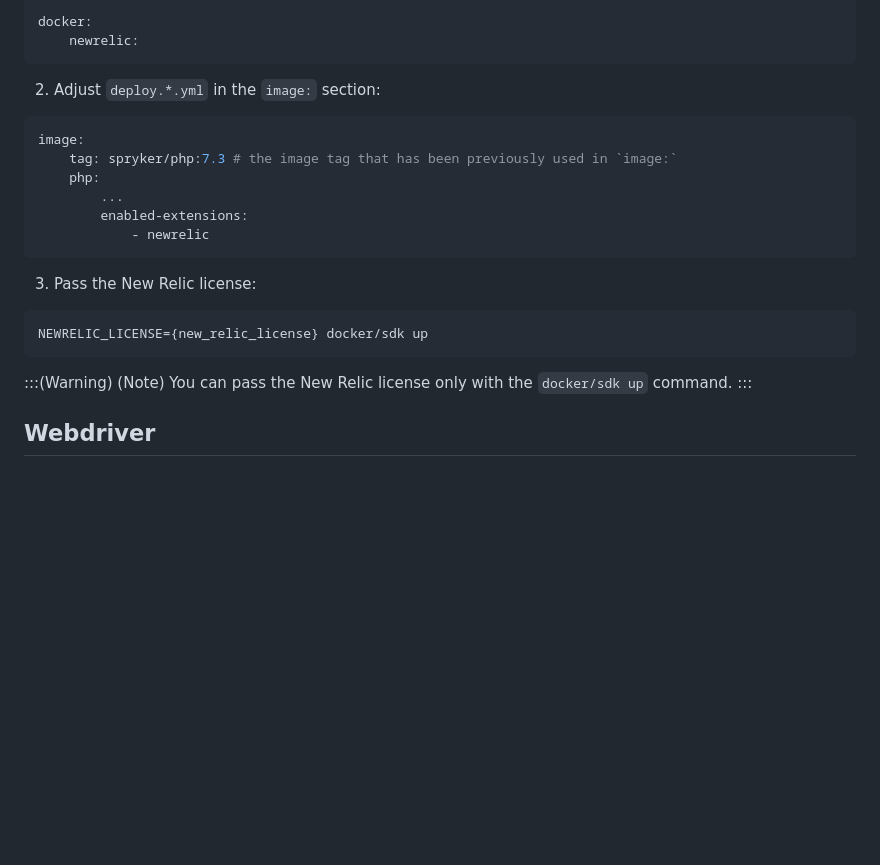
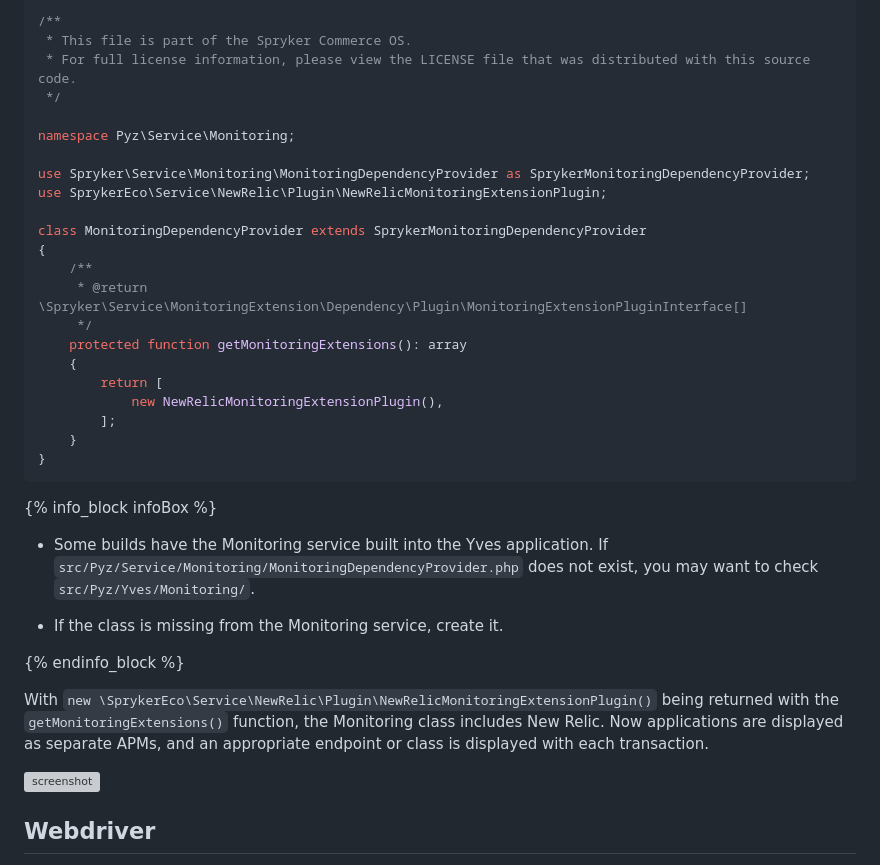
Before and after one commit to spryker/docker-sdk, a Markdown page: docs/06-configuring-services.md, the part around one of its changes. Drawn GitHub-style; blank space fills up the shorter version; grey boxes are pictures that could not be loaded.

````diff
--- a/docs/06-configuring-services.md
+++ b/docs/06-configuring-services.md
@@ -398,28 +454,42 @@ Follow the steps to enable New Relic:
 
-```yaml
-docker:
-    newrelic:
+/**
+ * This file is part of the Spryker Commerce OS.
+ * For full license information, please view the LICENSE file that was distributed with this source code.
+ */
+
+namespace Pyz\Service\Monitoring;
+
+use Spryker\Service\Monitoring\MonitoringDependencyProvider as SprykerMonitoringDependencyProvider;
+use SprykerEco\Service\NewRelic\Plugin\NewRelicMonitoringExtensionPlugin;
+
+class MonitoringDependencyProvider extends SprykerMonitoringDependencyProvider
+{
+    /**
+     * @return \Spryker\Service\MonitoringExtension\Dependency\Plugin\MonitoringExtensionPluginInterface[]
+     */
+    protected function getMonitoringExtensions(): array
+    {
+        return [
+            new NewRelicMonitoringExtensionPlugin(),
+        ];
+    }
+}
 ```
 
-2. Adjust `deploy.*.yml` in the `image:` section:
+{% info_block infoBox %}
 
-```yaml
-image:
-    tag: spryker/php:7.3 # the image tag that has been previously used in `image:`
-    php:
-        ...
-        enabled-extensions:
-            - newrelic
-```
+* Some builds have the Monitoring service built into the Yves application. If `src/Pyz/Service/Monitoring/MonitoringDependencyProvider.php` does not exist, you may want to check `src/Pyz/Yves/Monitoring/`.
 
-3. Pass the New Relic license:
+* If the class is missing from the Monitoring service, create it.
 
-```bash
-NEWRELIC_LICENSE={new_relic_license} docker/sdk up
-```
-:::(Warning) (Note)
-You can pass the New Relic license only with the `docker/sdk up` command.
-:::
+
+{% endinfo_block %}
+
+
+
+With `new \SprykerEco\Service\NewRelic\Plugin\NewRelicMonitoringExtensionPlugin()` being returned with the `getMonitoringExtensions()` function, the Monitoring class includes New Relic. Now applications are displayed as separate APMs, and an appropriate endpoint or class is displayed with each transaction.
+
+![screenshot](https://lh3.googleusercontent.com/drive-viewer/AJc5JmTs7PzBBgaotIid707cuXeru3hc5L6PZv9a_zQAyDMhp2FWKiCSTc2kmqHCaLVsBtjIcoUVYKY=w1920-h919)
 
 ## Webdriver
 PhantomJS is provided as a webdriver service by default, but you can switch to ChromeDriver as described below.
````
Also changed, not shown: other parts of docs/06-configuring-services.md (+67 -11 lines).
